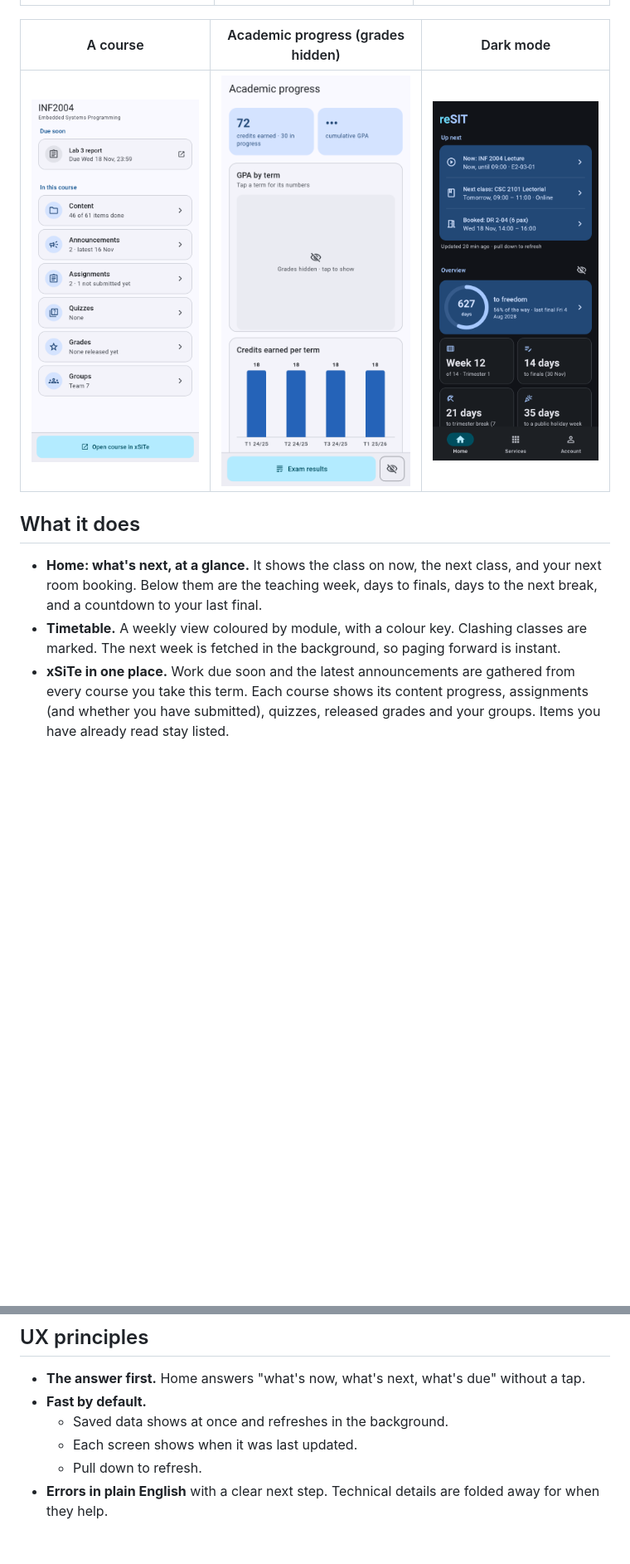
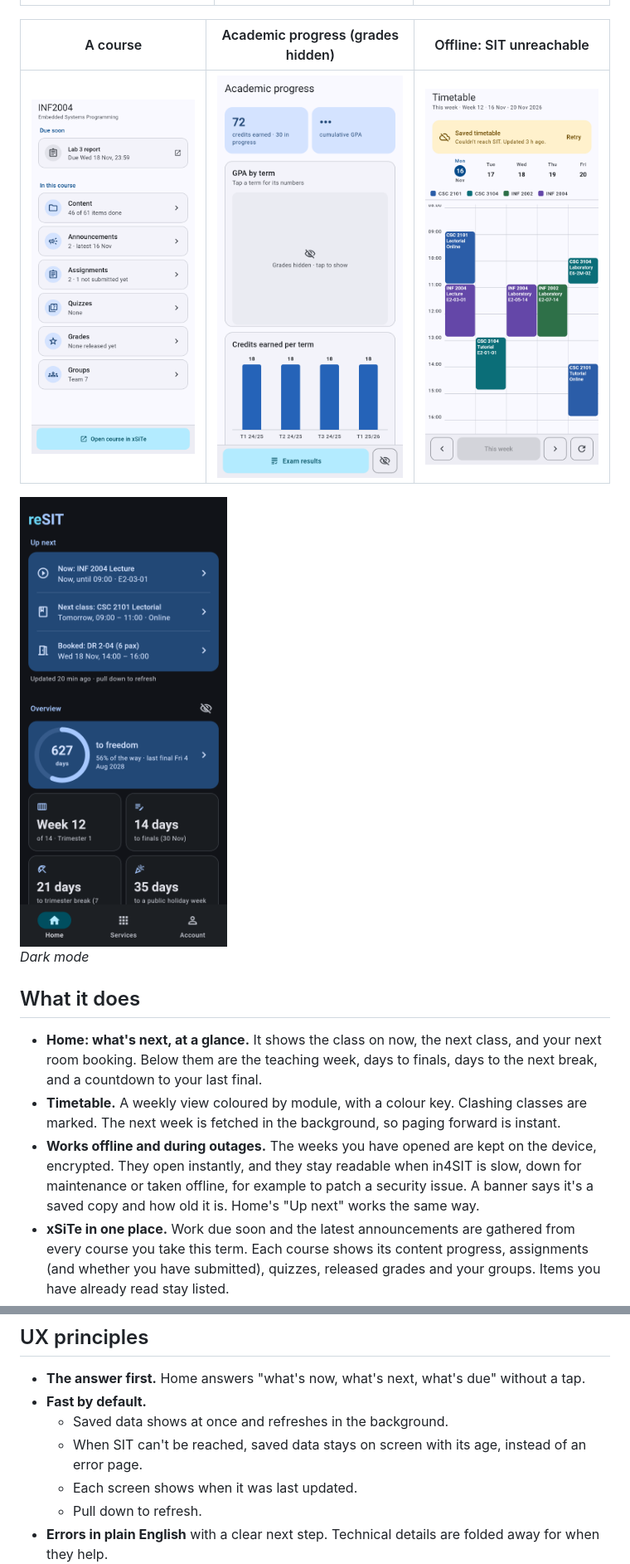
Before and after one commit to pawtaetoe/resit, a Markdown page: README.md, 2 parts joined by grey strips. Shown at 83% size. Rendered like a GitHub page; pictures changed too: docs/screenshots/timetable_offline.png (added); blank space fills up the shorter version.

```diff
--- a/README.md
+++ b/README.md
@@ -23,14 +30,17 @@ All screenshots use made-up demo data.
 | --- | --- | --- |
 | <img src="docs/screenshots/home.png" width="250" alt="Home: the class on now, the next class, the next room booking, and a countdown"> | <img src="docs/screenshots/timetable.png" width="250" alt="Weekly timetable coloured by module"> | <img src="docs/screenshots/xsite_courses.png" width="250" alt="xSiTe work due soon and the latest announcements from all courses"> |
 
-| A course | Academic progress (grades hidden) | Dark mode |
+| A course | Academic progress (grades hidden) | Offline: SIT unreachable |
 | --- | --- | --- |
-| <img src="docs/screenshots/xsite_course.png" width="250" alt="One course: due soon, content progress, announcements, assignments, quizzes, grades, groups"> | <img src="docs/screenshots/academic_progress.png" width="250" alt="Academic progress with grades hidden behind a privacy curtain"> | <img src="docs/screenshots/home_dark.png" width="250" alt="Home screen in dark mode"> |
+| <img src="docs/screenshots/xsite_course.png" width="250" alt="One course: due soon, content progress, announcements, assignments, quizzes, grades, groups"> | <img src="docs/screenshots/academic_progress.png" width="250" alt="Academic progress with grades hidden behind a privacy curtain"> | <img src="docs/screenshots/timetable_offline.png" width="250" alt="The timetable shown from the saved copy when SIT can't be reached"> |
+
+<img src="docs/screenshots/home_dark.png" width="250" alt="Home screen in dark mode"> <br>*Dark mode*
 
 ## What it does
 
 - **Home: what's next, at a glance.** It shows the class on now, the next class, and your next room booking. Below them are the teaching week, days to finals, days to the next break, and a countdown to your last final.
 - **Timetable.** A weekly view coloured by module, with a colour key. Clashing classes are marked. The next week is fetched in the background, so paging forward is instant.
+- **Works offline and during outages.** The weeks you have opened are kept on the device, encrypted. They open instantly, and they stay readable when in4SIT is slow, down for maintenance or taken offline, for example to patch a security issue. A banner says it's a saved copy and how old it is. Home's "Up next" works the same way.
 - **xSiTe in one place.** Work due soon and the latest announcements are gathered from every course you take this term. Each course shows its content progress, assignments (and whether you have submitted), quizzes, released grades and your groups. Items you have already read stay listed.
 - **Exams and results.** It shows exam slips, released results, GPA by term and credits earned. **Grades are hidden by default** behind an eye toggle, so the app is safe to open in public.
 - **Room booking.** Check your quota, find and book a discussion room, and see your bookings.
@@ -120,6 +132,7 @@ Downloads are on the [Releases](../../releases) page.
 - **The answer first.** Home answers "what's now, what's next, what's due" without a tap.
 - **Fast by default.**
   - Saved data shows at once and refreshes in the background.
+  - When SIT can't be reached, saved data stays on screen with its age, instead of an error page.
   - Each screen shows when it was last updated.
   - Pull down to refresh.
 - **Errors in plain English** with a clear next step. Technical details are folded away for when they help.
```
Also changed, not shown: other parts of README.md (+20 -11 lines), 7 other files.
